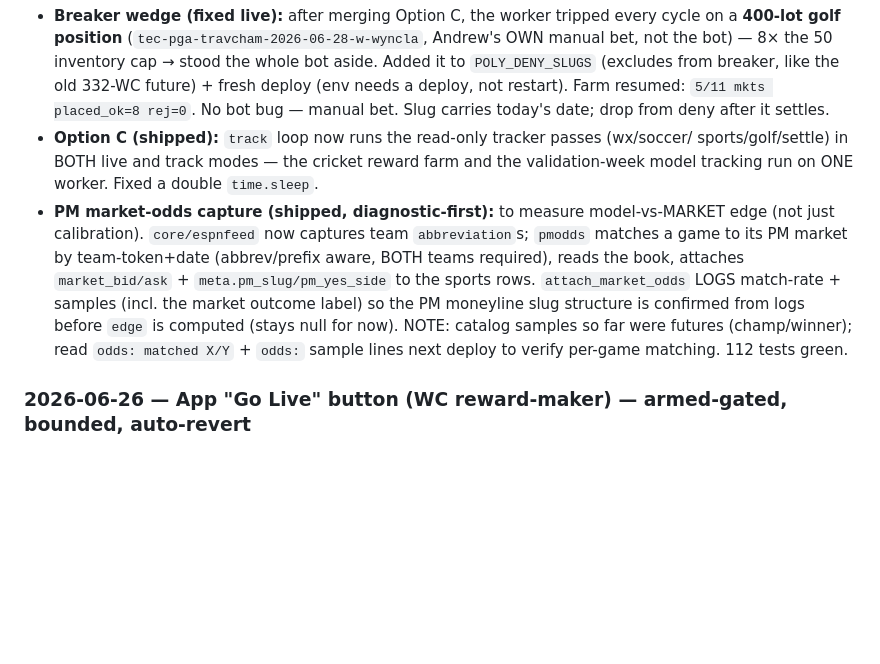
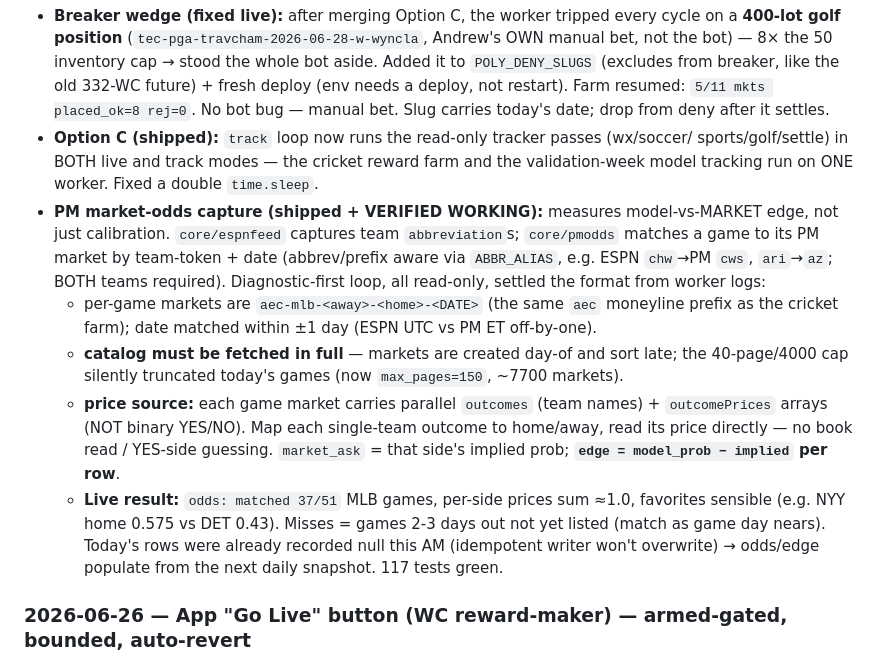
Before and after one commit to afehrenbach93/prediction_mm, a Markdown page: CLAUDE.md, the part around the change. GitHub-like rendering; blank space fills up the shorter version.

Commit message:
Worklog: mark PM market-odds capture verified working (37/51, edge live) (#47)
Claude-Session: https://claude.ai/code/session_01QErBqVJTT6xdagMSfZg1zE

Co-authored-by: Claude <noreply@anthropic.com>

```diff
--- a/CLAUDE.md
+++ b/CLAUDE.md
@@ -73,15 +73,23 @@ read-only before funding; reconcile any tape-derived P&L against account balance
 - **Option C (shipped):** `track` loop now runs the read-only tracker passes (wx/soccer/
   sports/golf/settle) in BOTH live and track modes — the cricket reward farm and the
   validation-week model tracking run on ONE worker. Fixed a double `time.sleep`.
-- **PM market-odds capture (shipped, diagnostic-first):** to measure model-vs-MARKET edge
-  (not just calibration). `core/espnfeed` now captures team `abbreviation`s; `pmodds`
-  matches a game to its PM market by team-token+date (abbrev/prefix aware, BOTH teams
-  required), reads the book, attaches `market_bid/ask` + `meta.pm_slug/pm_yes_side` to the
-  sports rows. `attach_market_odds` LOGS match-rate + samples (incl. the market outcome
-  label) so the PM moneyline slug structure is confirmed from logs before `edge` is
-  computed (stays null for now). NOTE: catalog samples so far were futures (champ/winner);
-  read `odds: matched X/Y` + `odds:` sample lines next deploy to verify per-game matching.
-  112 tests green.
+- **PM market-odds capture (shipped + VERIFIED WORKING):** measures model-vs-MARKET edge,
+  not just calibration. `core/espnfeed` captures team `abbreviation`s; `core/pmodds`
+  matches a game to its PM market by team-token + date (abbrev/prefix aware via `ABBR_ALIAS`,
+  e.g. ESPN `chw`→PM `cws`, `ari`→`az`; BOTH teams required). Diagnostic-first loop, all
+  read-only, settled the format from worker logs:
+  - per-game markets are `aec-mlb-<away>-<home>-<DATE>` (the same `aec` moneyline prefix as
+    the cricket farm); date matched within ±1 day (ESPN UTC vs PM ET off-by-one).
+  - **catalog must be fetched in full** — markets are created day-of and sort late; the
+    40-page/4000 cap silently truncated today's games (now `max_pages=150`, ~7700 markets).
+  - **price source:** each game market carries parallel `outcomes` (team names) +
+    `outcomePrices` arrays (NOT binary YES/NO). Map each single-team outcome to home/away,
+    read its price directly — no book read / YES-side guessing. `market_ask` = that side's
+    implied prob; **`edge = model_prob − implied` per row**.
+  - **Live result:** `odds: matched 37/51` MLB games, per-side prices sum ≈1.0, favorites
+    sensible (e.g. NYY home 0.575 vs DET 0.43). Misses = games 2-3 days out not yet listed
+    (match as game day nears). Today's rows were already recorded null this AM (idempotent
+    writer won't overwrite) → odds/edge populate from the next daily snapshot. 117 tests green.
 
 ### 2026-06-26 — App "Go Live" button (WC reward-maker) — armed-gated, bounded, auto-revert
 Andrew wanted a button in the app to flip a one-day live test (World-Cup only) instead of
```
